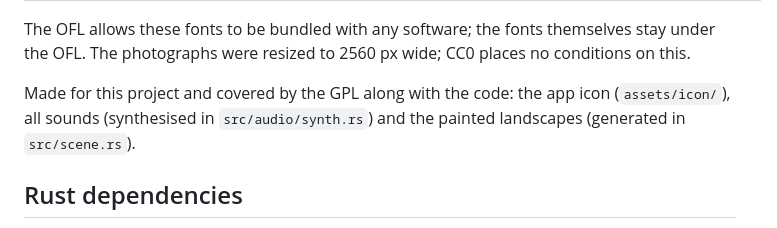
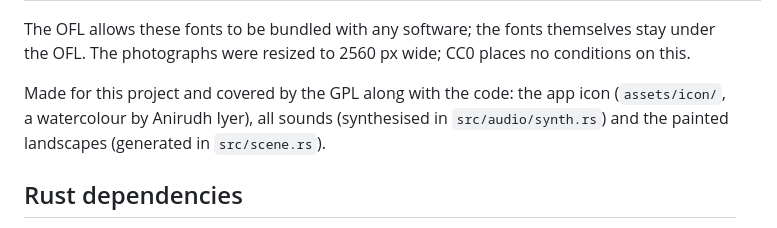
Before and after one commit to anirudhi/samadhi, a Markdown page: NOTICE.md, the part around the change. GitHub-like rendering.

Commit message:
Credit the app icon to its author
Co-Authored-By: Claude Opus 5.5 <noreply@anthropic.com>

```diff
--- a/NOTICE.md
+++ b/NOTICE.md
@@ -45,8 +45,9 @@ themselves stay under the OFL. The photographs were resized to 2560 px wide;
 CC0 places no conditions on this.
 
 Made for this project and covered by the GPL along with the code: the app
-icon (`assets/icon/`), all sounds (synthesised in `src/audio/synth.rs`) and
-the painted landscapes (generated in `src/scene.rs`).
+icon (`assets/icon/`, a watercolour by Anirudh Iyer), all sounds (synthesised
+in `src/audio/synth.rs`) and the painted landscapes (generated in
+`src/scene.rs`).
 
 ## Rust dependencies
 
```
